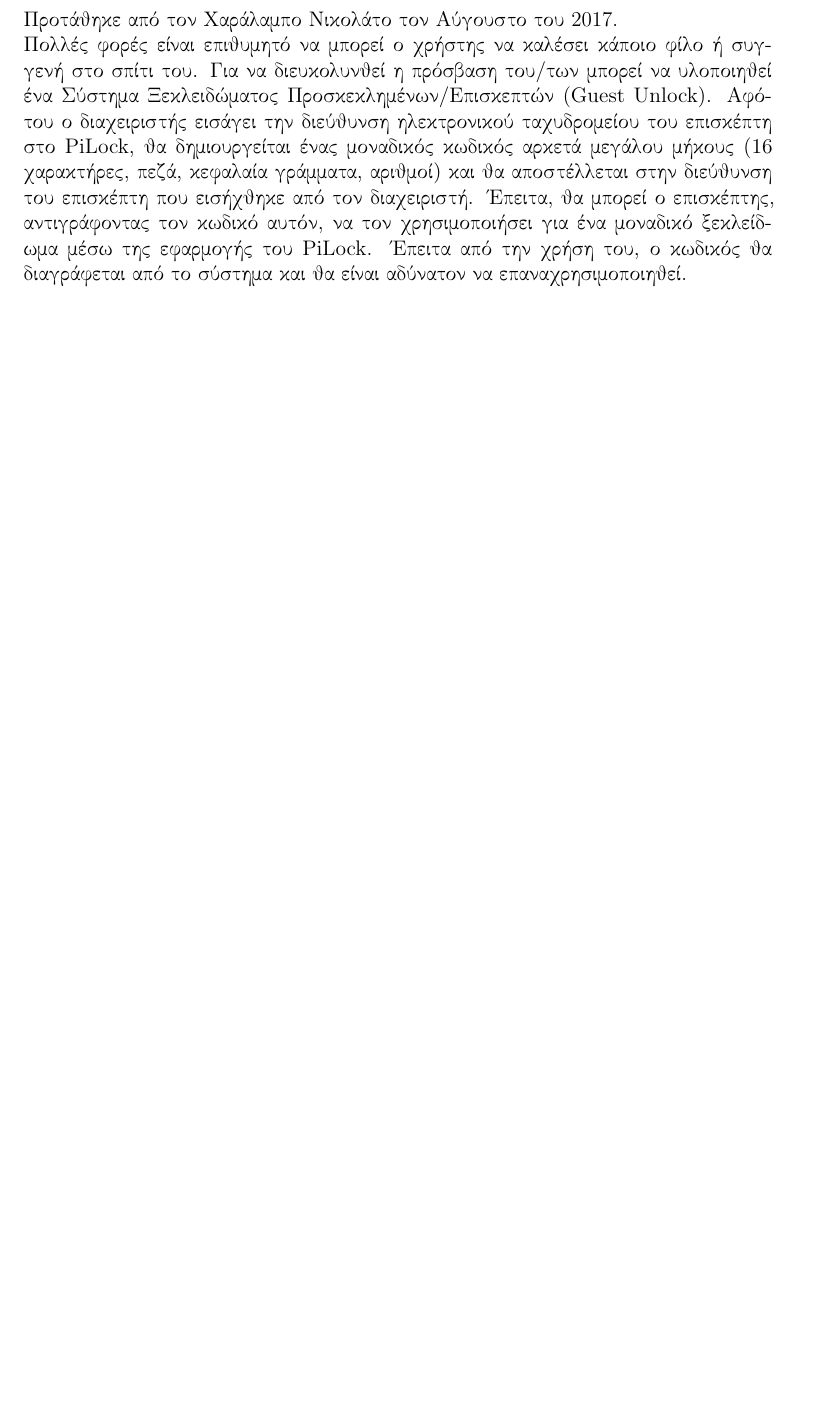
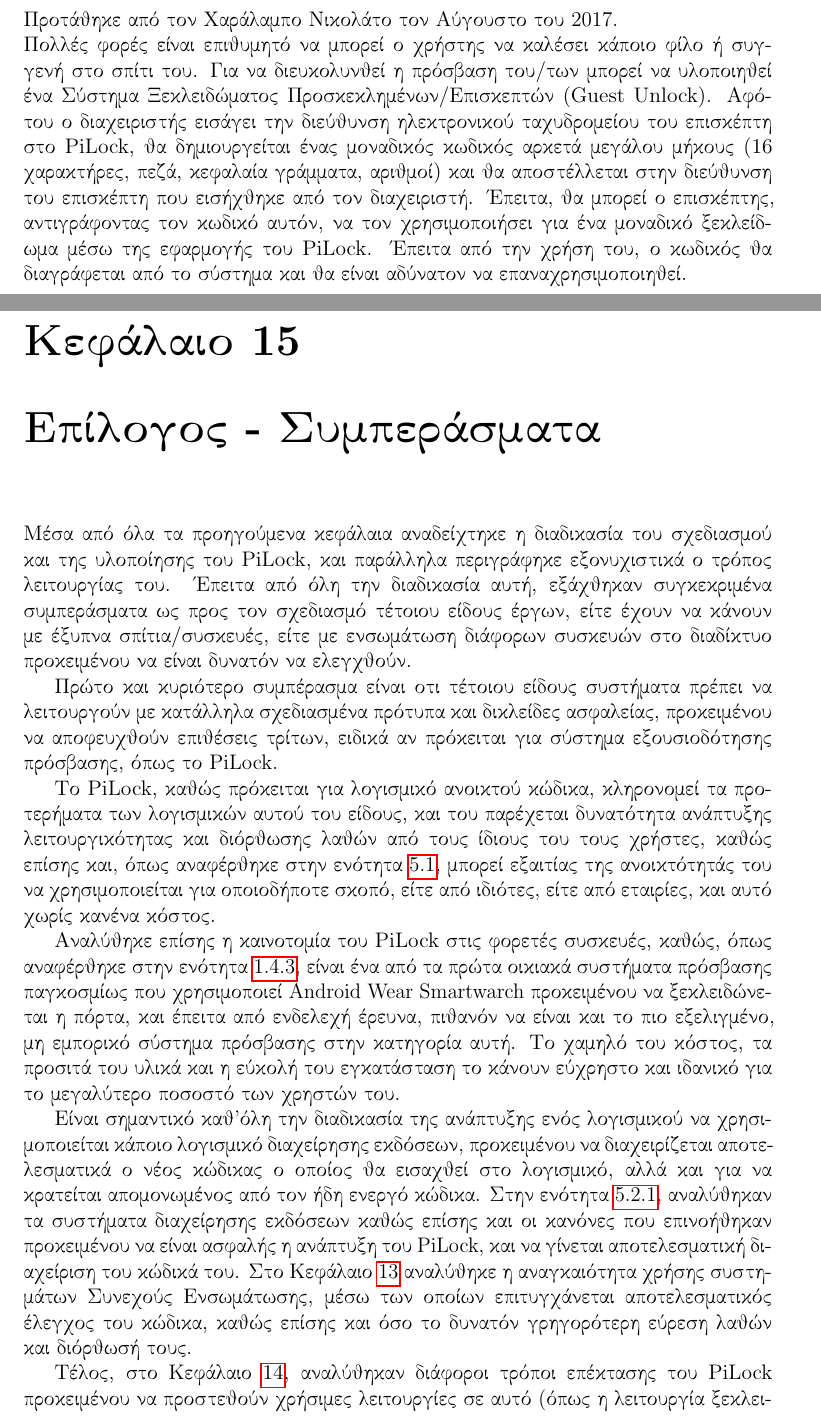
Before and after one commit to kerk12/PiLockThesis, a LaTeX thesis (PiLock.tex, which reads chapters/15_conclusion.tex): part of page 58 of 69 before the commit and two parts of pages 58 and 59 of 71 after it, the two joined at a grey line, cut so that both start at the same text, the shorter picture padded with empty space. Compiled offline with pdfLaTeX.

Commit message:
Added conclusion.

```diff
--- a/PiLock.tex
+++ b/PiLock.tex
@@ -115,6 +115,9 @@
     \chapter{Μελλοντική Επέκταση του PiLock}
     \input{chapters/14_future_updates.tex}
 
+    \chapter{Επίλογος - Συμπεράσματα}
+    \input{chapters/15_conclusion.tex}
+
     \appendix
     \chapter{Διαγράμματα}
     \input{appendices/1_UML_diagrams.tex}
--- /dev/null
+++ b/chapters/15_conclusion.tex
@@ -0,0 +1,11 @@
+Μέσα από όλα τα προηγούμενα κεφάλαια αναδείχτηκε η διαδικασία του σχεδιασμού και της υλοποίησης του PiLock, και παράλληλα περιγράφηκε εξονυχιστικά ο τρόπος λειτουργίας του. Έπειτα από όλη την διαδικασία αυτή, εξάχθηκαν συγκεκριμένα συμπεράσματα ως προς τον σχεδιασμό τέτοιου είδους έργων, είτε έχουν να κάνουν με έξυπνα σπίτια/συσκευές, είτε με ενσωμάτωση διάφορων συσκευών στο διαδίκτυο προκειμένου να είναι δυνατόν να ελεγχθούν.
+
+Πρώτο και κυριότερο συμπέρασμα είναι οτι τέτοιου είδους συστήματα πρέπει να λειτουργούν με κατάλληλα σχεδιασμένα πρότυπα και δικλείδες ασφαλείας, προκειμένου να αποφευχθούν επιθέσεις τρίτων, ειδικά αν πρόκειται για σύστημα εξουσιοδότησης πρόσβασης, όπως το PiLock.
+
+Το PiLock, καθώς πρόκειται για λογισμικό ανοικτού κώδικα, κληρονομεί τα προτερήματα των λογισμικών αυτού του είδους, και του παρέχεται δυνατότητα ανάπτυξης λειτουργικότητας και διόρθωσης λαθών από τους ίδιους του τους χρήστες, καθώς επίσης και, όπως αναφέρθηκε στην ενότητα \ref{foss_benefits}, μπορεί εξαιτίας της ανοικτότητάς του να χρησιμοποιείται για οποιοδήποτε σκοπό, είτε από ιδιότες, είτε από εταιρίες, και αυτό χωρίς κανένα κόστος.
+
+Αναλύθηκε επίσης η καινοτομία του PiLock στις φορετές συσκευές, καθώς, όπως αναφέρθηκε στην ενότητα \ref{pilock_innovation}, είναι ένα από τα πρώτα οικιακά συστήματα πρόσβασης παγκοσμίως που χρησιμοποιεί Android Wear Smartwarch προκειμένου να ξεκλειδώνεται η πόρτα, και έπειτα από ενδελεχή έρευνα, πιθανόν να είναι και το πιο εξελιγμένο, μη εμπορικό σύστημα πρόσβασης στην κατηγορία αυτή. Το χαμηλό του κόστος, τα προσιτά του υλικά και η εύκολή του εγκατάσταση το κάνουν εύχρηστο και ιδανικό για το μεγαλύτερο ποσοστό των χρηστών του.
+
+Είναι σημαντικό καθ'όλη την διαδικασία της ανάπτυξης ενός λογισμικού να χρησιμοποιείται κάποιο λογισμικό διαχείρησης εκδόσεων, προκειμένου να διαχειρίζεται αποτελεσματικά ο νέος κώδικας ο οποίος θα εισαχθεί στο λογισμικό, αλλά και για να κρατείται απομονωμένος από τον ήδη ενεργό κώδικα. Στην ενότητα \ref{subsec:vc}, αναλύθηκαν τα συστήματα διαχείρησης εκδόσεων καθώς επίσης και οι κανόνες που επινοήθηκαν προκειμένου να είναι ασφαλής η ανάπτυξη του PiLock, και να γίνεται αποτελεσματική διαχείριση του κώδικά του. Στο Κεφάλαιο \ref{ch:ci} αναλύθηκε η αναγκαιότητα χρήσης συστημάτων Συνεχούς Ενσωμάτωσης, μέσω των οποίων επιτυγχάνεται αποτελεσματικός έλεγχος του κώδικα, καθώς επίσης και όσο το δυνατόν γρηγορότερη εύρεση λαθών και διόρθωσή τους.
+
+Τέλος, στο Κεφάλαιο \ref{ch:future_expansion}, αναλύθηκαν διάφοροι τρόποι επέκτασης του PiLock προκειμένου να προστεθούν χρήσιμες λειτουργίες σε αυτό (όπως η λειτουργία ξεκλειδώματος επισκεπτών), να βελτιωθεί η ασφάλεια του (ξεκλείδωμα με χρήση δακτυλικού αποτυπώματος), να ενσωματωθεί με ήδη υπάρχοντα συστήματα έξυπνων σπιτιών, καθώς επίσης και με εταιρίες (ενσωμάτωση LDAP, AD DS). Μέσω αυτών των προσθηκών, θα συνεχίσει να εξελίσσεται και θα γίνει ακόμα πιο εύκολο στην χρήση και ασφαλές.
```
Also changed, not shown: chapters/13_cont_integration.tex (+1 -0 lines), chapters/1_introduction.tex (+2 -1 lines), chapters/5_Dev_Env.tex (+1 -0 lines).
